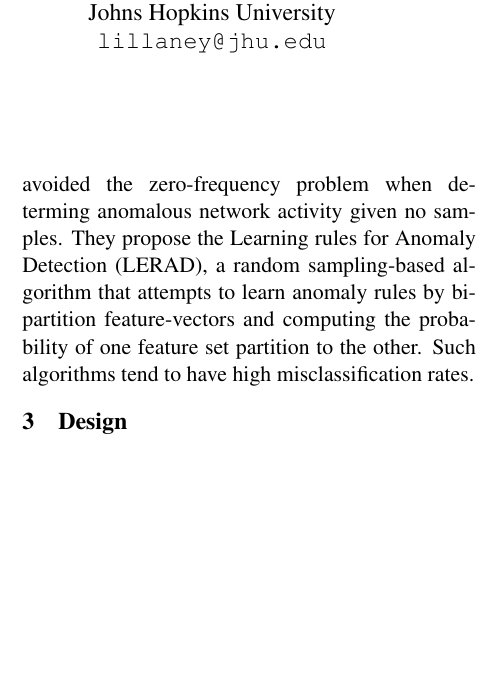
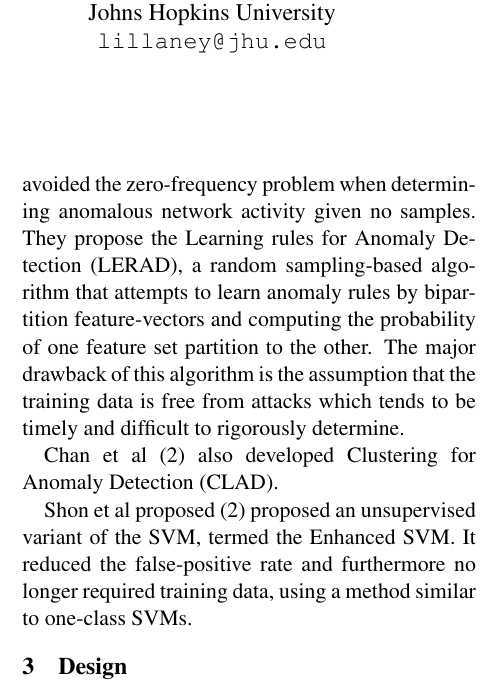
Before and after one commit to disa-mhembere/ML-Project, a LaTeX paper (writeup/writeup.tex): part of one column of page 1 of 3, cut so that both start at the same text, the shorter picture padded with empty space. Compiled offline with pdfLaTeX.

Commit message:
[Wu]: Pola pushing for Disa

```diff
--- a/writeup/writeup.tex
+++ b/writeup/writeup.tex
@@ -54,11 +54,19 @@ there is `information flow' and multiple points where its exchange may occur. TO
 
 \section{Background}
 In the early 2000's Chan et al \cite{chan2003machine} suggested non-bayesian
-learning algorithms that successfully avoided the zero-frequency problem when determing
+learning algorithms that successfully avoided the zero-frequency problem when determining
 anomalous network activity given no samples. They propose the Learning rules for Anomaly
 Detection (LERAD), a random sampling-based algorithm that attempts to learn anomaly
 rules by bipartition feature-vectors and computing the probability of one feature set
-partition to the other. Such algorithms tend to have high misclassification rates.
+partition to the other. The major drawback of this algorithm is the assumption that the
+training data is free from attacks which tends to be timely and difficult to rigorously
+determine.
+
+Chan et al \cite{chan2003machine} also developed Clustering for Anomaly Detection (CLAD).
+
+Shon et al proposed \cite{shon2007hybrid} proposed an unsupervised variant of the SVM, termed
+the Enhanced SVM. It reduced the false-positive rate and furthermore no longer required
+training data, using a method similar to one-class SVMs.
 
 
 
```
Also changed, not shown: writeup/writeup.bib (+14 -0 lines), writeup/writeup.tex (7 more changed lines).
